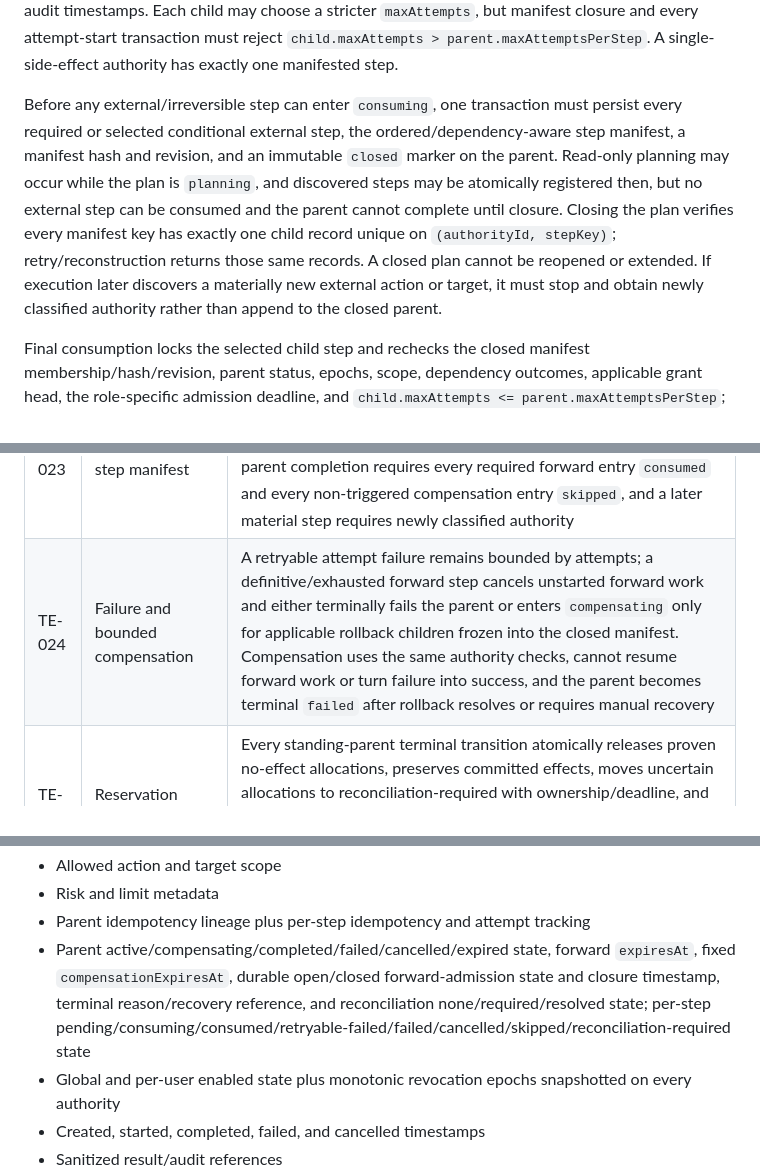
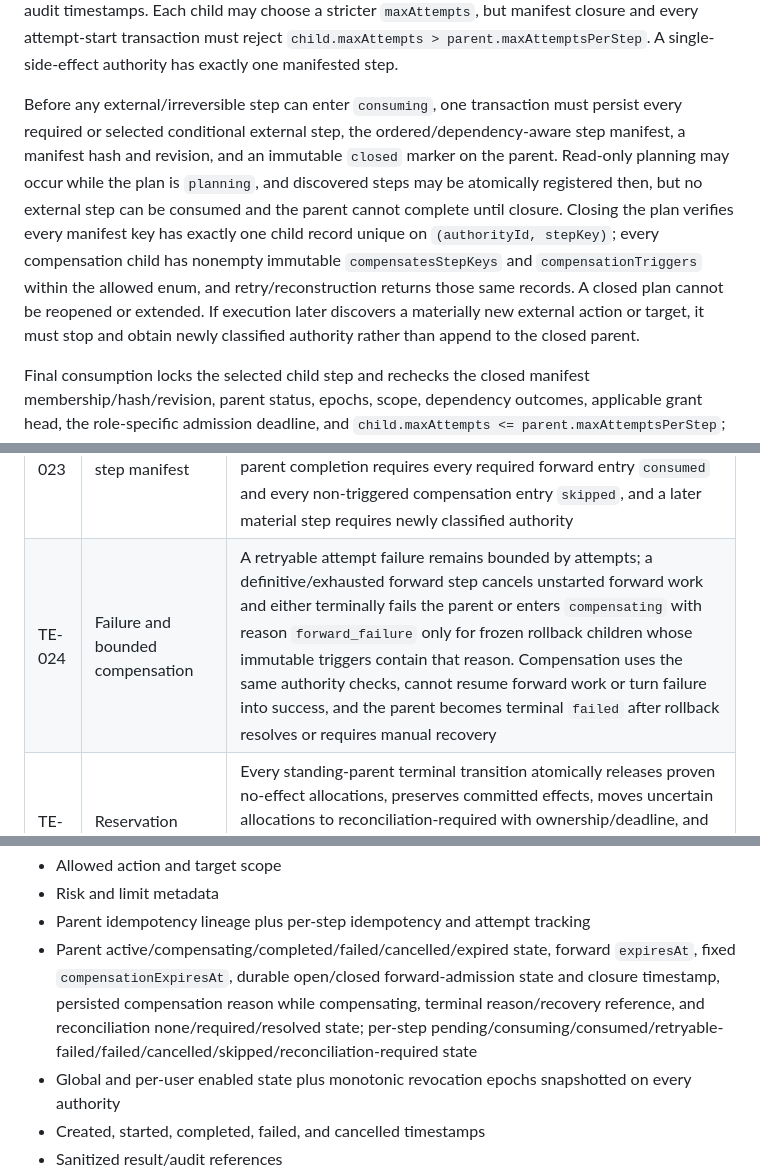
Before and after one commit to battlesbudz/jarvis-os, a Markdown page: docs/prds/trusted-execution.md, 3 parts joined by grey strips. Drawn GitHub-style.

Commit message:
docs: enforce compensation activation triggers

```diff
--- a/docs/prds/trusted-execution.md
+++ b/docs/prds/trusted-execution.md
@@ -194,7 +195,7 @@ The persisted representation may use different names, but it must preserve these
 
 The parent authority is the scope, provenance, cancellation, workflow-plan, and idempotency-lineage envelope; it is not consumed once as a substitute for its external steps. `maxAttemptsPerStep` is the authority-wide per-child ceiling, not an aggregate workflow retry pool. Each external or irreversible step beneath it has a durable child execution record with a stable step key, resolved action and target fingerprint, its own idempotency key, attempts, consumption state, result/recovery reference, and audit timestamps. Each child may choose a stricter `maxAttempts`, but manifest closure and every attempt-start transaction must reject `child.maxAttempts > parent.maxAttemptsPerStep`. A single-side-effect authority has exactly one manifested step.
 
-Before any external/irreversible step can enter `consuming`, one transaction must persist every required or selected conditional external step, the ordered/dependency-aware step manifest, a manifest hash and revision, and an immutable `closed` marker on the parent. Read-only planning may occur while the plan is `planning`, and discovered steps may be atomically registered then, but no external step can be consumed and the parent cannot complete until closure. Closing the plan verifies every manifest key has exactly one child record unique on `(authorityId, stepKey)`; retry/reconstruction returns those same records. A closed plan cannot be reopened or extended. If execution later discovers a materially new external action or target, it must stop and obtain newly classified authority rather than append to the closed parent.
+Before any external/irreversible step can enter `consuming`, one transaction must persist every required or selected conditional external step, the ordered/dependency-aware step manifest, a manifest hash and revision, and an immutable `closed` marker on the parent. Read-only planning may occur while the plan is `planning`, and discovered steps may be atomically registered then, but no external step can be consumed and the parent cannot complete until closure. Closing the plan verifies every manifest key has exactly one child record unique on `(authorityId, stepKey)`; every compensation child has nonempty immutable `compensatesStepKeys` and `compensationTriggers` within the allowed enum, and retry/reconstruction returns those same records. A closed plan cannot be reopened or extended. If execution later discovers a materially new external action or target, it must stop and obtain newly classified authority rather than append to the closed parent.
 
 Final consumption locks the selected child step and rechecks the closed manifest membership/hash/revision, parent status, epochs, scope, dependency outcomes, applicable grant head, the role-specific admission deadline, and `child.maxAttempts <= parent.maxAttemptsPerStep`; a forward child requires `forwardAdmissionStatus: "open"` and database time before `expiresAt`, while compensation requires the transition and deadline rules below. Consuming one step neither consumes nor authorizes another. `attemptCount` starts at zero. One attempt-start transaction verifies both limits, increments the child count, creates an immutable attempt row with the same `attemptNumber`, a fresh monotonically increasing lease generation/fencing token, owner, expiry, and `boundaryState: "not_started"`, sets `currentAttemptId`, and moves the child from `pending` or `retryable_failed` to `consuming`. Retry and reconstruction reuse the persisted count and must not start when `attemptCount >= child.maxAttempts` or the child limit exceeds the parent ceiling.
 
@@ -425,7 +426,7 @@ Trusted Execution remains disabled for an adapter until that adapter has both st
 | TE-021 | Kill-switch consumption | Final child-step consumption atomically checks the parent authority, enabled state, and matching global/user revocation epochs; disablement invalidates unstarted steps/authorities and re-enable never revives them |
 | TE-022 | Per-step consumption | Every external/irreversible step has a stable unique `(authorityId, stepKey)`, separate idempotency key, attempts, consumption/reconciliation state, and result audit; consuming one workflow step never consumes or implicitly authorizes another |
 | TE-023 | Closed required-step manifest | Before the first external step consumes, one transaction persists every required/selected forward and conditional compensation step and closes an immutable hashed/revisioned manifest; successful parent completion requires every required forward entry `consumed` and every non-triggered compensation entry `skipped`, and a later material step requires newly classified authority |
-| TE-024 | Failure and bounded compensation | A retryable attempt failure remains bounded by attempts; a definitive/exhausted forward step cancels unstarted forward work and either terminally fails the parent or enters `compensating` only for applicable rollback children frozen into the closed manifest. Compensation uses the same authority checks, cannot resume forward work or turn failure into success, and the parent becomes terminal `failed` after rollback resolves or requires manual recovery |
+| TE-024 | Failure and bounded compensation | A retryable attempt failure remains bounded by attempts; a definitive/exhausted forward step cancels unstarted forward work and either terminally fails the parent or enters `compensating` with reason `forward_failure` only for frozen rollback children whose immutable triggers contain that reason. Compensation uses the same authority checks, cannot resume forward work or turn failure into success, and the parent becomes terminal `failed` after rollback resolves or requires manual recovery |
 | TE-025 | Reservation settlement | Every standing-parent terminal transition atomically releases proven no-effect allocations, preserves committed effects, moves uncertain allocations to reconciliation-required with ownership/deadline, and leaves no plain reserved allocation orphaned; the nonterminal `compensating` transition retains only applicable step-owned compensation reservations until use or terminal settlement |
 | TE-026 | Abandoned-attempt recovery | Every consuming attempt has a renewable pre-effect lease and monotonic fencing token; expiry fences the old worker, retries only with durable proof of no effect, and quarantines started or uncertain outcomes for reconciliation |
 | TE-027 | Parent retry ceiling | `maxAttemptsPerStep` is the authority-wide per-child ceiling; manifest closure and attempt start transactionally reject any child limit above it and enforce both limits on every attempt |
@@ -486,7 +487,7 @@ PR 1 must decide whether to extend an existing runtime/audit table or add a focu
 - Allowed action and target scope
 - Risk and limit metadata
 - Parent idempotency lineage plus per-step idempotency and attempt tracking
-- Parent active/compensating/completed/failed/cancelled/expired state, forward `expiresAt`, fixed `compensationExpiresAt`, durable open/closed forward-admission state and closure timestamp, terminal reason/recovery reference, and reconciliation none/required/resolved state; per-step pending/consuming/consumed/retryable-failed/failed/cancelled/skipped/reconciliation-required state
+- Parent active/compensating/completed/failed/cancelled/expired state, forward `expiresAt`, fixed `compensationExpiresAt`, durable open/closed forward-admission state and closure timestamp, persisted compensation reason while compensating, terminal reason/recovery reference, and reconciliation none/required/resolved state; per-step pending/consuming/consumed/retryable-failed/failed/cancelled/skipped/reconciliation-required state
 - Global and per-user enabled state plus monotonic revocation epochs snapshotted on every authority
 - Created, started, completed, failed, and cancelled timestamps
 - Sanitized result/audit references
```
Also changed, not shown: other parts of docs/prds/trusted-execution.md (+8 -7 lines).
